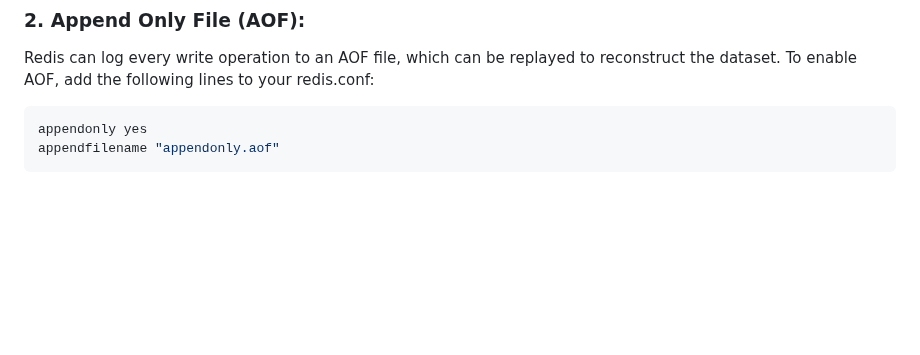
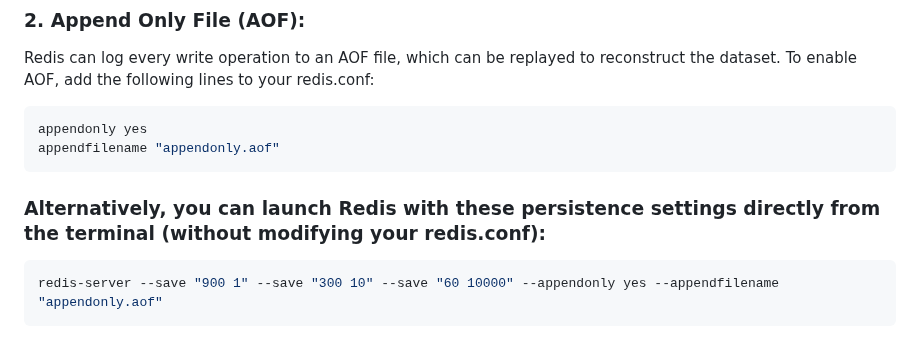
Before and after one commit to TaterTotterson/Tater, a Markdown page: README.md, the part around the change. Rendered like a GitHub page; blank space fills up the shorter version.

````diff
--- a/README.md
+++ b/README.md
@@ -185,3 +185,7 @@ If you're running Redis directly, you can ensure data persistence by configuring
 appendonly yes
 appendfilename "appendonly.aof"
 ```
+### Alternatively, you can launch Redis with these persistence settings directly from the terminal (without modifying your redis.conf):
+```bash
+redis-server --save "900 1" --save "300 10" --save "60 10000" --appendonly yes --appendfilename "appendonly.aof"
+```
````
